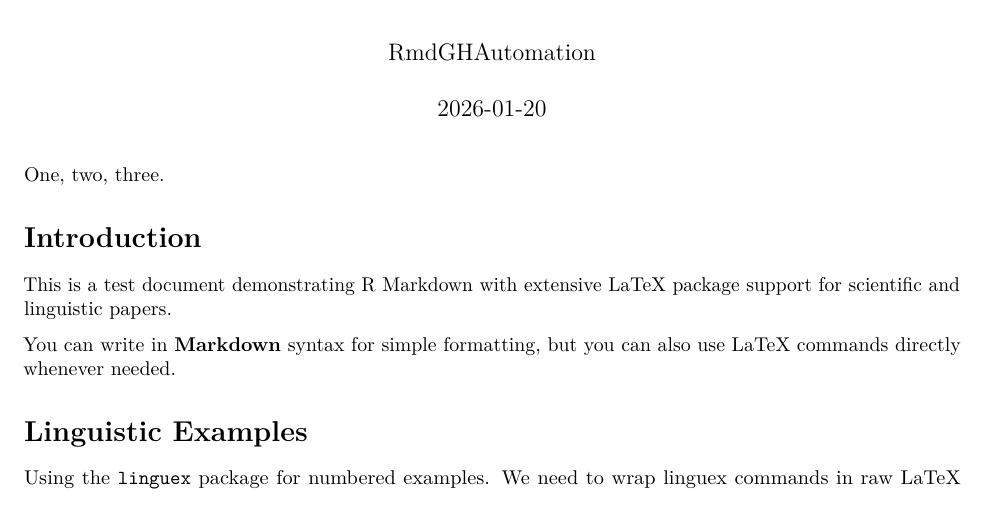
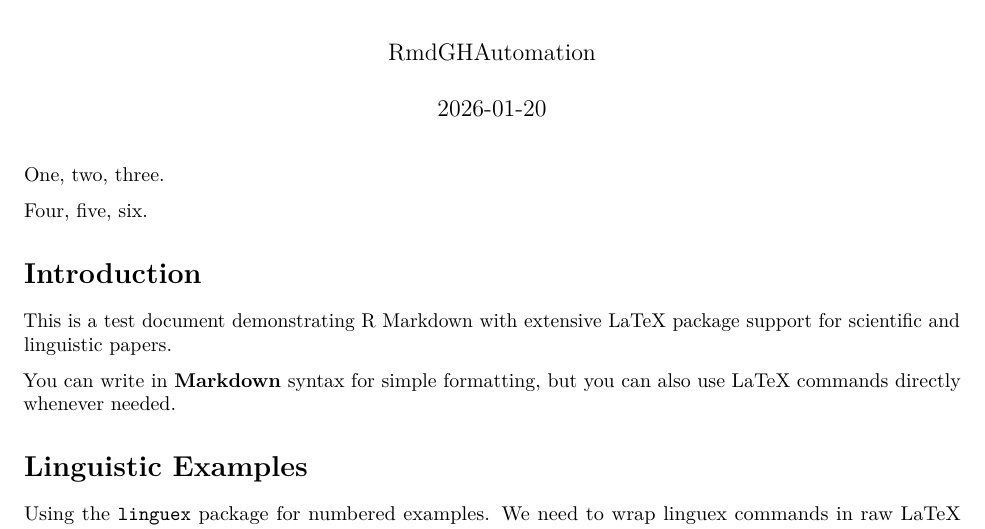
Before and after one commit to MojmirDocekal/RmdGHAutomation, an R Markdown document (document.Rmd): part of page 1 of 2, cut so that both start at the same text. Rendered offline with R 4.5, knitr and Pandoc, then LaTeX, with nearby package versions.

Commit message:
Add new lines to the document

```diff
--- a/document.Rmd
+++ b/document.Rmd
@@ -15,6 +15,8 @@ header-includes:
 ---
 
 One, two, three.
+
+Four, five, six.
 
 # Introduction
 
```
